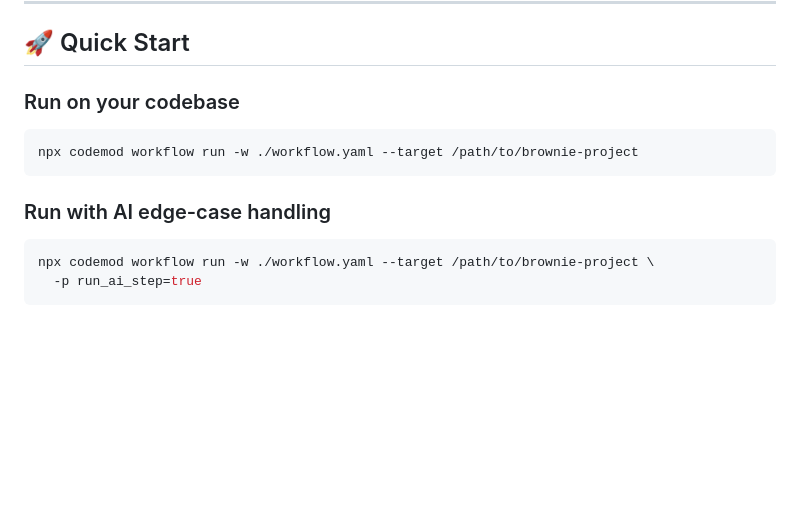
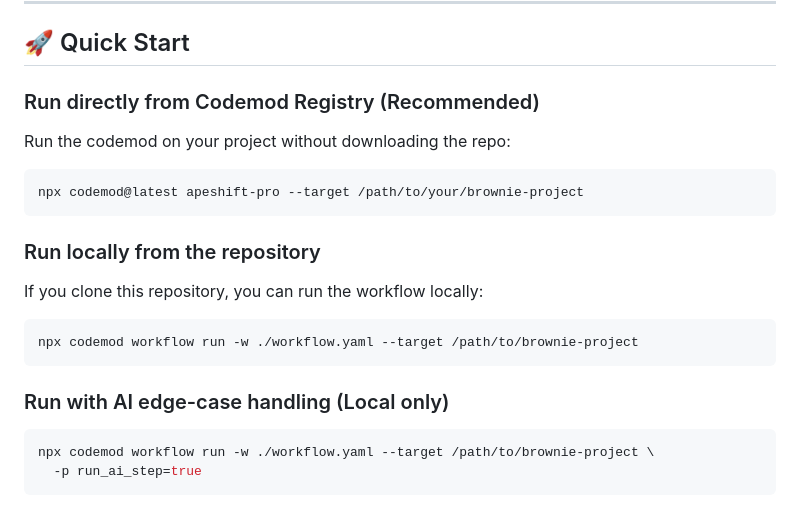
Before and after one commit to Earnwithalee7890/apeshift, a Markdown page: README.md, the part around the change. Rendered like a GitHub page; blank space fills up the shorter version.

Commit message:
docs: update Quick Start to show registry installation instructions

````diff
--- a/README.md
+++ b/README.md
@@ -69,13 +69,23 @@ We built ApeShift to completely eliminate the friction of migrating. By leveragi
 
 ## 🚀 Quick Start
 
-### Run on your codebase
+### Run directly from Codemod Registry (Recommended)
+
+Run the codemod on your project without downloading the repo:
+
+```bash
+npx codemod@latest apeshift-pro --target /path/to/your/brownie-project
+```
+
+### Run locally from the repository
+
+If you clone this repository, you can run the workflow locally:
 
 ```bash
 npx codemod workflow run -w ./workflow.yaml --target /path/to/brownie-project
 ```
 
-### Run with AI edge-case handling
+### Run with AI edge-case handling (Local only)
 
 ```bash
 npx codemod workflow run -w ./workflow.yaml --target /path/to/brownie-project \
````
